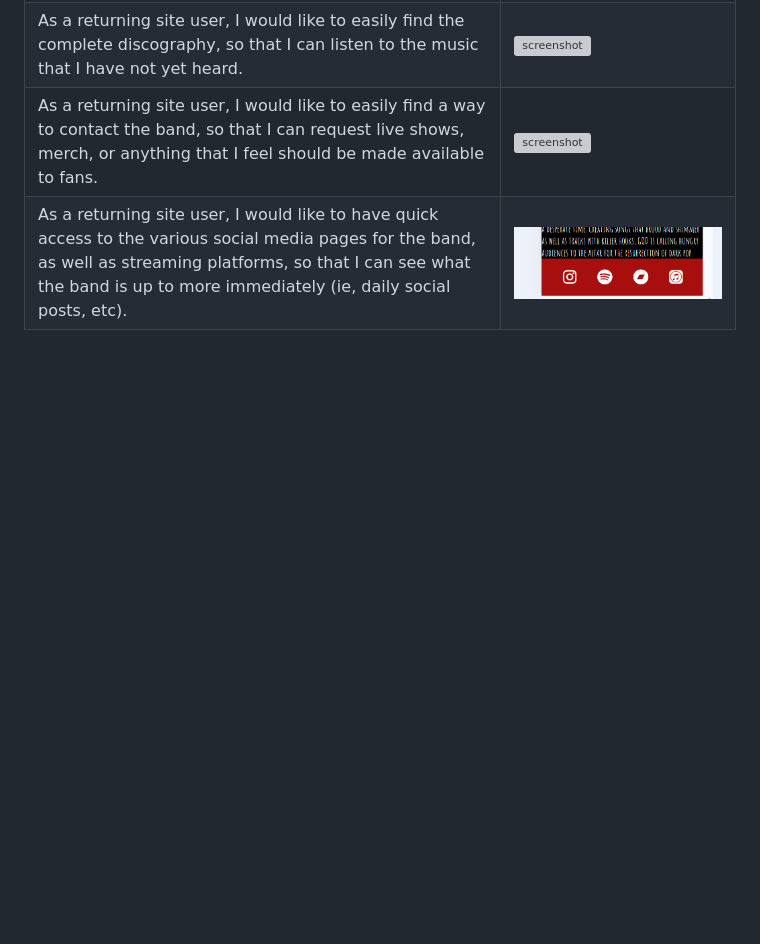
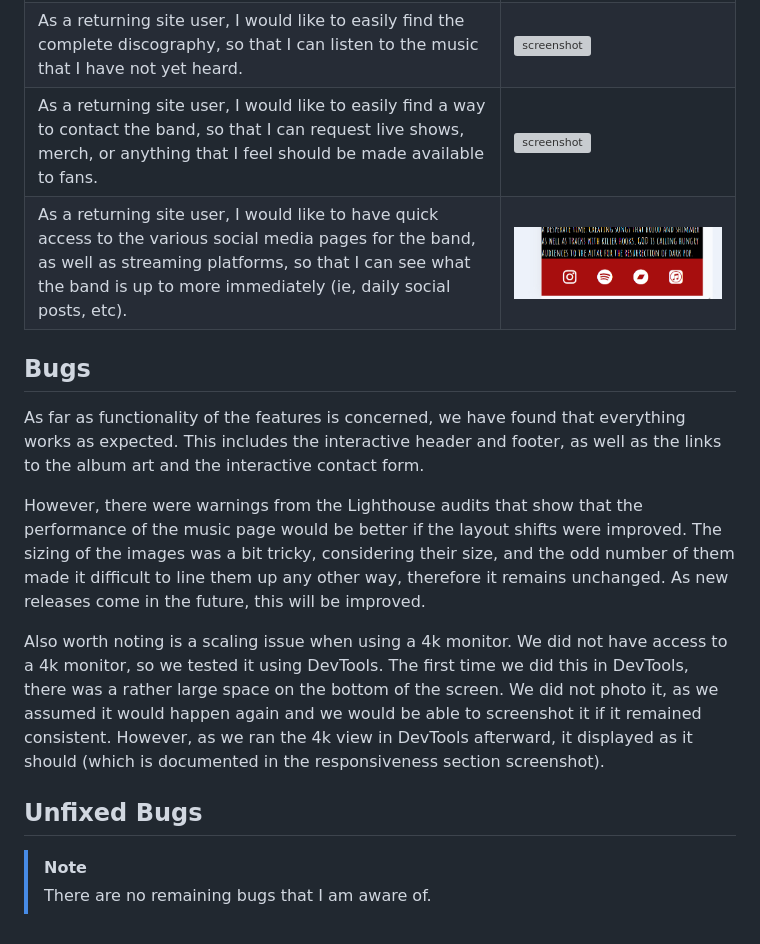
Before and after one commit to craigdickerson725/ghosts_over_dresden, a Markdown page: TESTING.md, the part around the change. GitHub-like rendering; blank space fills up the shorter version; grey boxes are pictures that could not be loaded.

Commit message:
Add bugs section to testing file

```diff
--- a/TESTING.md
+++ b/TESTING.md
@@ -136,3 +136,16 @@ I've tested my deployed project using the Lighthouse Audit tool to check for any
 | As a returning site user, I would like to easily find the complete discography, so that I can listen to the music that I have not yet heard. | ![screenshot](documentation/testing_screenshots/user_stories/discography.png) |
 | As a returning site user, I would like to easily find a way to contact the band, so that I can request live shows, merch, or anything that I feel should be made available to fans. | ![screenshot](documentation/testing_screenshots/user_stories/contact_form.png) |
 | As a returning site user, I would like to have quick access to the various social media pages for the band, as well as streaming platforms, so that I can see what the band is up to more immediately (ie, daily social posts, etc). | ![screenshot](documentation/testing_screenshots/user_stories/social_access.png) |
+
+## Bugs
+
+As far as functionality of the features is concerned, we have found that everything works as expected.  This includes the interactive header and footer, as well as the links to the album art and the interactive contact form.
+
+However, there were warnings from the Lighthouse audits that show that the performance of the music page would be better if the layout shifts were improved.  The sizing of the images was a bit tricky, considering their size, and the odd number of them made it difficult to line them up any other way, therefore it remains unchanged.  As new releases come in the future, this will be improved.
+
+Also worth noting is a scaling issue when using a 4k monitor.  We did not have access to a 4k monitor, so we tested it using DevTools.  The first time we did this in DevTools, there was a rather large space on the bottom of the screen.  We did not photo it, as we assumed it would happen again and we would be able to screenshot it if it remained consistent.  However, as we ran the 4k view in DevTools afterward, it displayed as it should (which is documented in the responsiveness section screenshot).
+
+## Unfixed Bugs
+
+> [!NOTE]
+> There are no remaining bugs that I am aware of.
```
